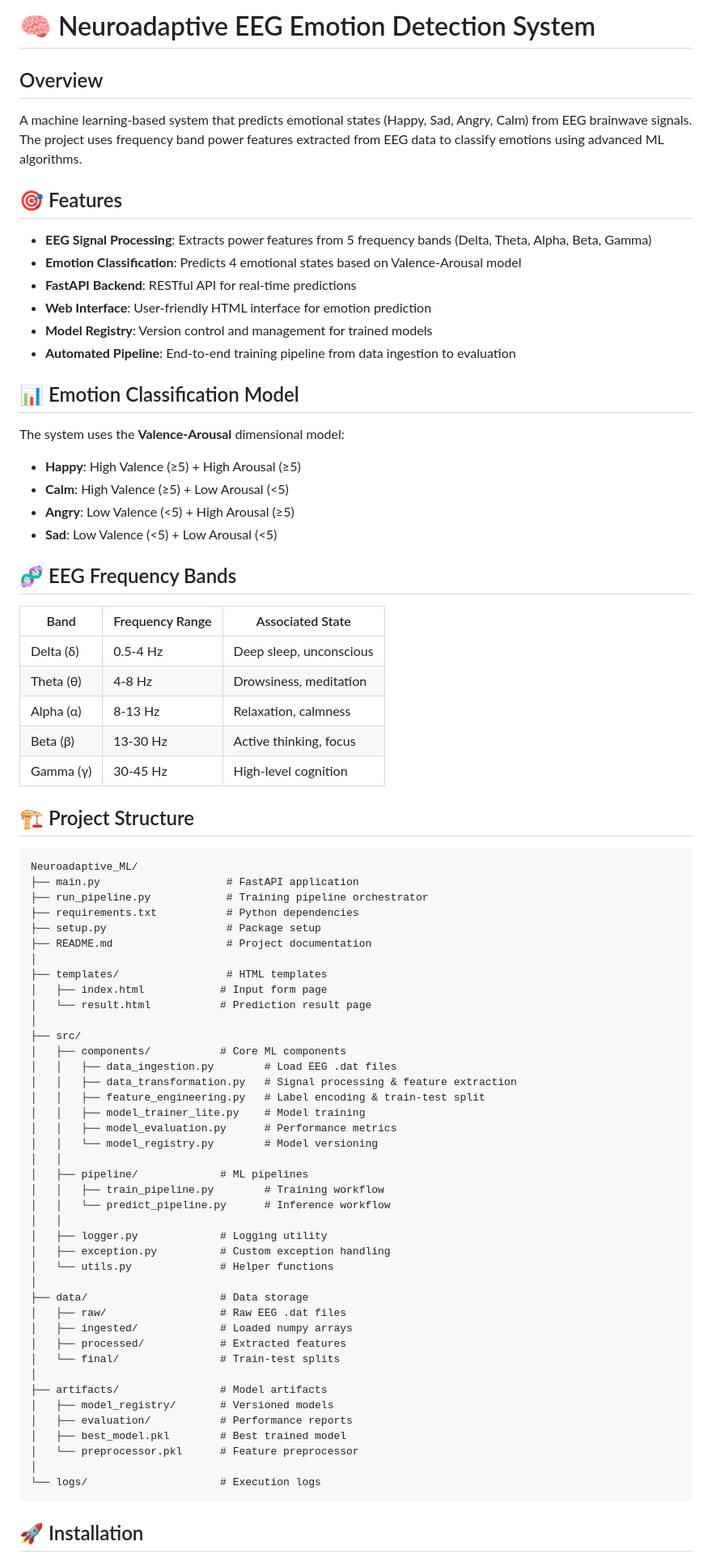
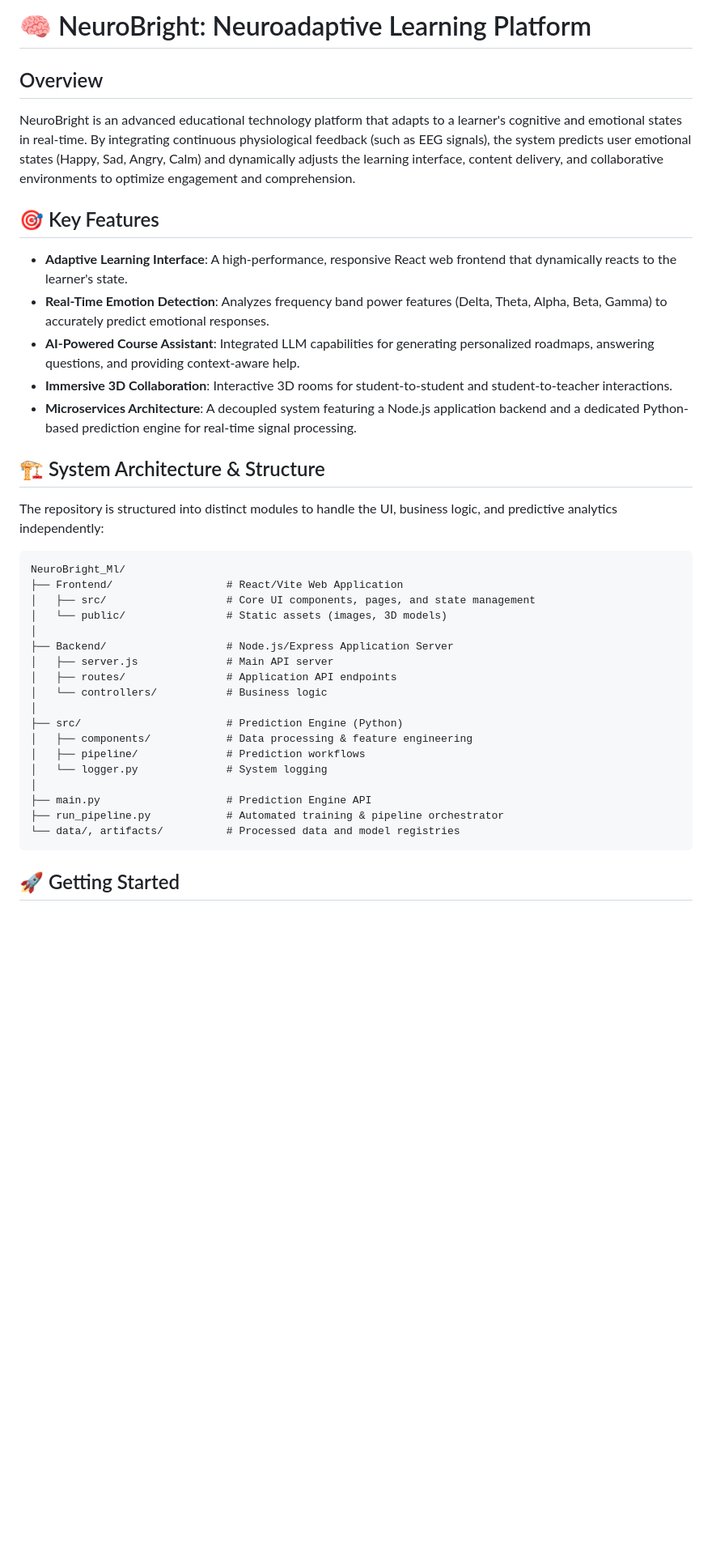
Before and after one commit to darshanar190607/NeuroBright_Ml, a Markdown page: README.md, the part around one of its changes. Shown at 81% size. Drawn GitHub-style; blank space fills up the shorter version.

Commit message:
Update overall README to include frontend and backend structure

````diff
--- a/README.md
+++ b/README.md
@@ -1,76 +1,39 @@
-# 🧠 Neuroadaptive EEG Emotion Detection System
+# 🧠 NeuroBright: Neuroadaptive Learning Platform
 
 ## Overview
-A machine learning-based system that predicts emotional states (Happy, Sad, Angry, Calm) from EEG brainwave signals. The project uses frequency band power features extracted from EEG data to classify emotions using advanced ML algorithms.
+NeuroBright is an advanced educational technology platform that adapts to a learner's cognitive and emotional states in real-time. By integrating continuous physiological feedback (such as EEG signals), the system predicts user emotional states (Happy, Sad, Angry, Calm) and dynamically adjusts the learning interface, content delivery, and collaborative environments to optimize engagement and comprehension.
 
-## 🎯 Features
-- **EEG Signal Processing**: Extracts power features from 5 frequency bands (Delta, Theta, Alpha, Beta, Gamma)
-- **Emotion Classification**: Predicts 4 emotional states based on Valence-Arousal model
-- **FastAPI Backend**: RESTful API for real-time predictions
-- **Web Interface**: User-friendly HTML interface for emotion prediction
-- **Model Registry**: Version control and management for trained models
-- **Automated Pipeline**: End-to-end training pipeline from data ingestion to evaluation
+## 🎯 Key Features
+- **Adaptive Learning Interface**: A high-performance, responsive React web frontend that dynamically reacts to the learner's state.
+- **Real-Time Emotion Detection**: Analyzes frequency band power features (Delta, Theta, Alpha, Beta, Gamma) to accurately predict emotional responses.
+- **AI-Powered Course Assistant**: Integrated LLM capabilities for generating personalized roadmaps, answering questions, and providing context-aware help.
+- **Immersive 3D Collaboration**: Interactive 3D rooms for student-to-student and student-to-teacher interactions.
+- **Microservices Architecture**: A decoupled system featuring a Node.js application backend and a dedicated Python-based prediction engine for real-time signal processing.
 
-## 📊 Emotion Classification Model
-The system uses the **Valence-Arousal** dimensional model:
-- **Happy**: High Valence (≥5) + High Arousal (≥5)
-- **Calm**: High Valence (≥5) + Low Arousal (<5)
-- **Angry**: Low Valence (<5) + High Arousal (≥5)
-- **Sad**: Low Valence (<5) + Low Arousal (<5)
+## 🏗️ System Architecture & Structure
 
-## 🧬 EEG Frequency Bands
-| Band | Frequency Range | Associated State |
-|------|----------------|------------------|
-| Delta (δ) | 0.5-4 Hz | Deep sleep, unconscious |
-| Theta (θ) | 4-8 Hz | Drowsiness, meditation |
-| Alpha (α) | 8-13 Hz | Relaxation, calmness |
-| Beta (β) | 13-30 Hz | Active thinking, focus |
-| Gamma (γ) | 30-45 Hz | High-level cognition |
+The repository is structured into distinct modules to handle the UI, business logic, and predictive analytics independently:
 
-## 🏗️ Project Structure
-```
-Neuroadaptive_ML/
-├── main.py                    # FastAPI application
-├── run_pipeline.py            # Training pipeline orchestrator
-├── requirements.txt           # Python dependencies
-├── setup.py                   # Package setup
-├── README.md                  # Project documentation
+```text
+NeuroBright_Ml/
+├── Frontend/                  # React/Vite Web Application
+│   ├── src/                   # Core UI components, pages, and state management
+│   └── public/                # Static assets (images, 3D models)
 │
-├── templates/                 # HTML templates
-│   ├── index.html            # Input form page
-│   └── result.html           # Prediction result page
+├── Backend/                   # Node.js/Express Application Server
+│   ├── server.js              # Main API server
+│   ├── routes/                # Application API endpoints
+│   └── controllers/           # Business logic
 │
-├── src/
-│   ├── components/           # Core ML components
-│   │   ├── data_ingestion.py        # Load EEG .dat files
-│   │   ├── data_transformation.py   # Signal processing & feature extraction
-│   │   ├── feature_engineering.py   # Label encoding & train-test split
-│   │   ├── model_trainer_lite.py    # Model training
-│   │   ├── model_evaluation.py      # Performance metrics
-│   │   └── model_registry.py        # Model versioning
-│   │
-│   ├── pipeline/             # ML pipelines
-│   │   ├── train_pipeline.py        # Training workflow
-│   │   └── predict_pipeline.py      # Inference workflow
-│   │
-│   ├── logger.py             # Logging utility
-│   ├── exception.py          # Custom exception handling
-│   └── utils.py              # Helper functions
+├── src/                       # Prediction Engine (Python)
+│   ├── components/            # Data processing & feature engineering
+│   ├── pipeline/              # Prediction workflows
+│   └── logger.py              # System logging
 │
-├── data/                     # Data storage
-│   ├── raw/                  # Raw EEG .dat files
-│   ├── ingested/             # Loaded numpy arrays
-│   ├── processed/            # Extracted features
-│   └── final/                # Train-test splits
-│
-├── artifacts/                # Model artifacts
-│   ├── model_registry/       # Versioned models
-│   ├── evaluation/           # Performance reports
-│   ├── best_model.pkl        # Best trained model
-│   └── preprocessor.pkl      # Feature preprocessor
-│
-└── logs/                     # Execution logs
+├── main.py                    # Prediction Engine API
+├── run_pipeline.py            # Automated training & pipeline orchestrator
+└── data/, artifacts/          # Processed data and model registries
 ```
 
-## 🚀 Installation
+## 🚀 Getting Started
 
````
Also changed, not shown: other parts of README.md (+49 -149 lines).
